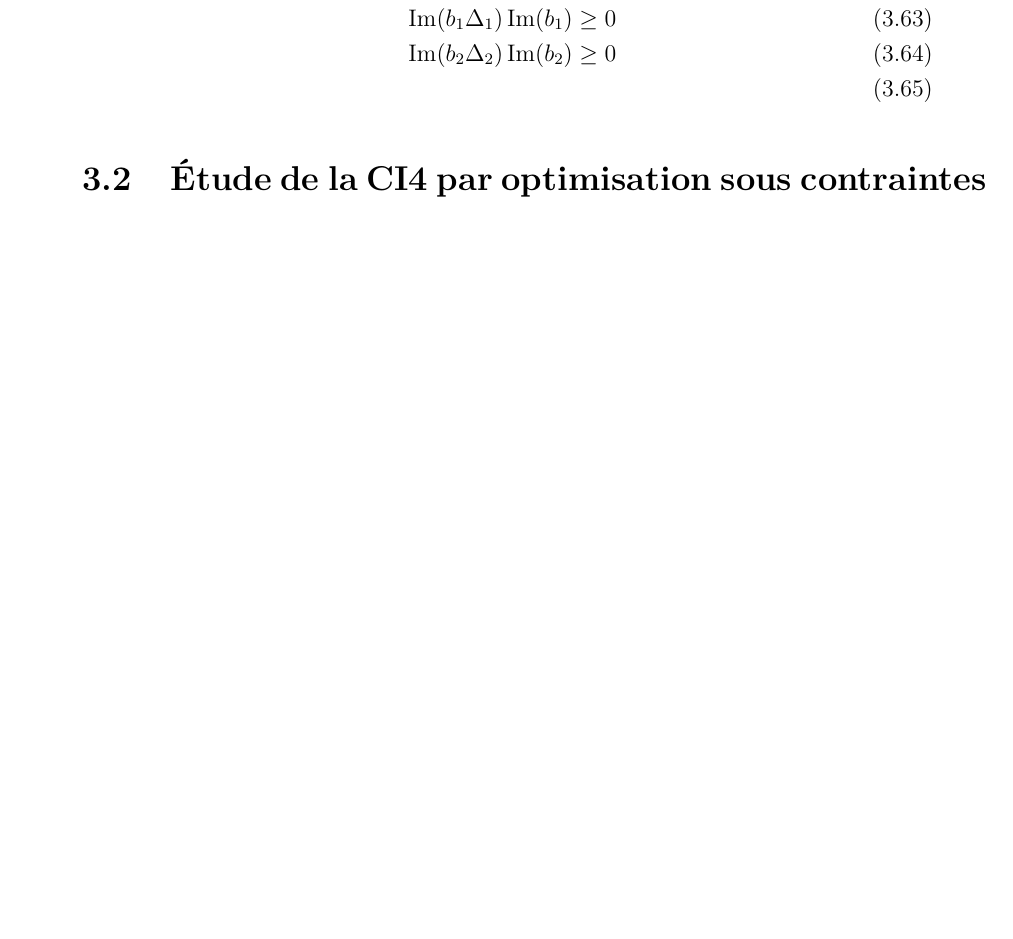
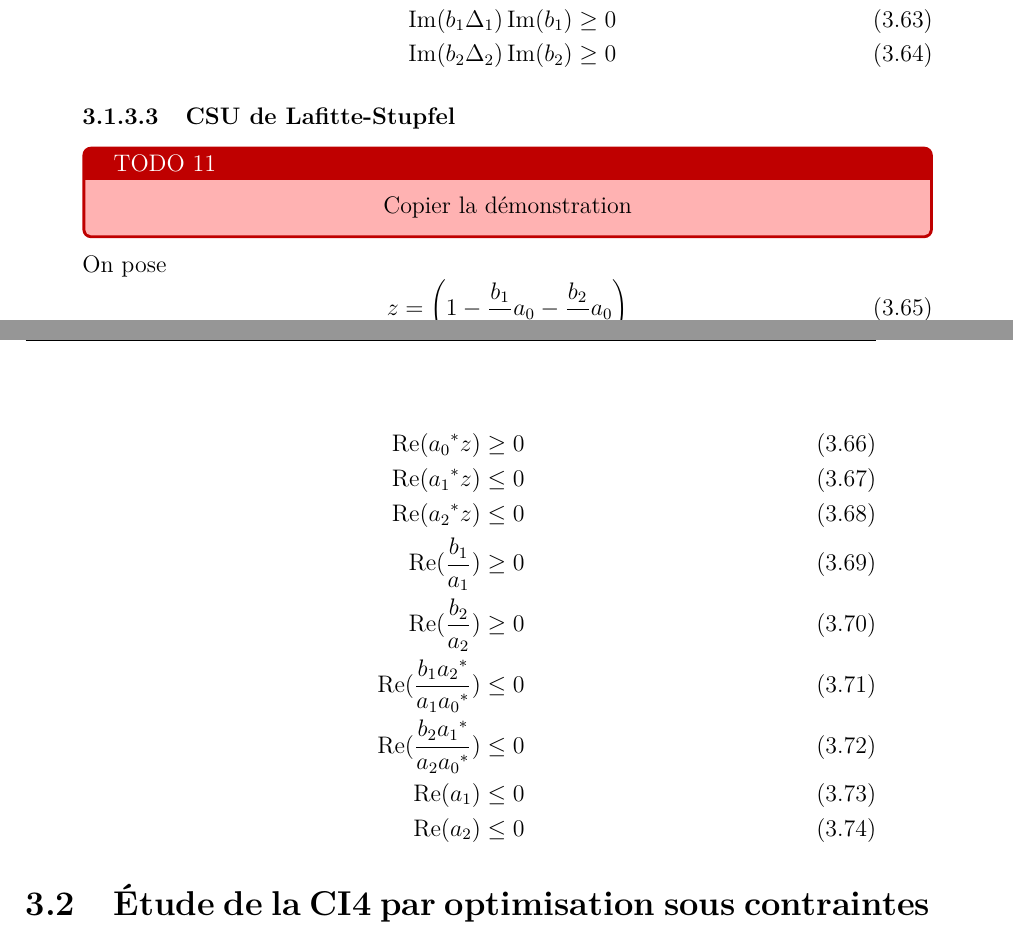
Before and after one commit to pirpyn/rapport_these, a LaTeX book (these_payen_2019.tex, which reads tex/unicite.tex): part of page 33 of 55 before the commit and two parts of pages 33 and 34 of 55 after it, the two joined at a grey line, cut so that both start at the same text, the shorter picture padded with empty space. Compiled offline with pdfLaTeX.

Commit message:
indentation du latex

```diff
--- a/tex/unicite.tex
+++ b/tex/unicite.tex
@@ -567,5 +561,28 @@ Et on obtiens des CSU suivantes :
 				\Re(b_1\Delta_1) = 0 \\
 				\Re(b_2\Delta_2) = 0 \\
 				\Im(b_1\Delta_1)\Im(b_1)\ge 0\\
-\Im(b_2\Delta_2)\Im(b_2)\ge 0\\
+				\Im(b_2\Delta_2)\Im(b_2)\ge 0
 			\end{align}
+
+		\subsubsection{CSU de Lafitte-Stupfel}
+
+			\TODO{Copier la démonstration}
+
+			On pose
+			\begin{equation}
+				z = \left(1 - \frac{b_1}{a_1}a_0 - \frac{b_2}{a_2}a_0\right)
+			\end{equation}
+
+			Les CSU sont alors
+
+			\begin{align}
+				\Re(\conj{a_0}z) \ge 0 \\
+				\Re(\conj{a_1}z) \le 0 \\
+				\Re(\conj{a_2}z) \le 0 \\
+				\Re(\frac{b_1}{a_1}) \ge 0 \\
+				\Re(\frac{b_2}{a_2}) \ge 0 \\
+				\Re(\frac{b_1\conj{a_2}}{a_1\conj{a_0}}) \le 0 \\
+				\Re(\frac{b_2\conj{a_1}}{a_2\conj{a_0}}) \le 0 \\
+				\Re(a_1) \le 0 \\
+				\Re(a_2) \le 0
+			\end{align}
```
Also changed, not shown: tex/unicite.tex (22 more changed lines). Lines whose indentation alone changed are shown as unchanged.
